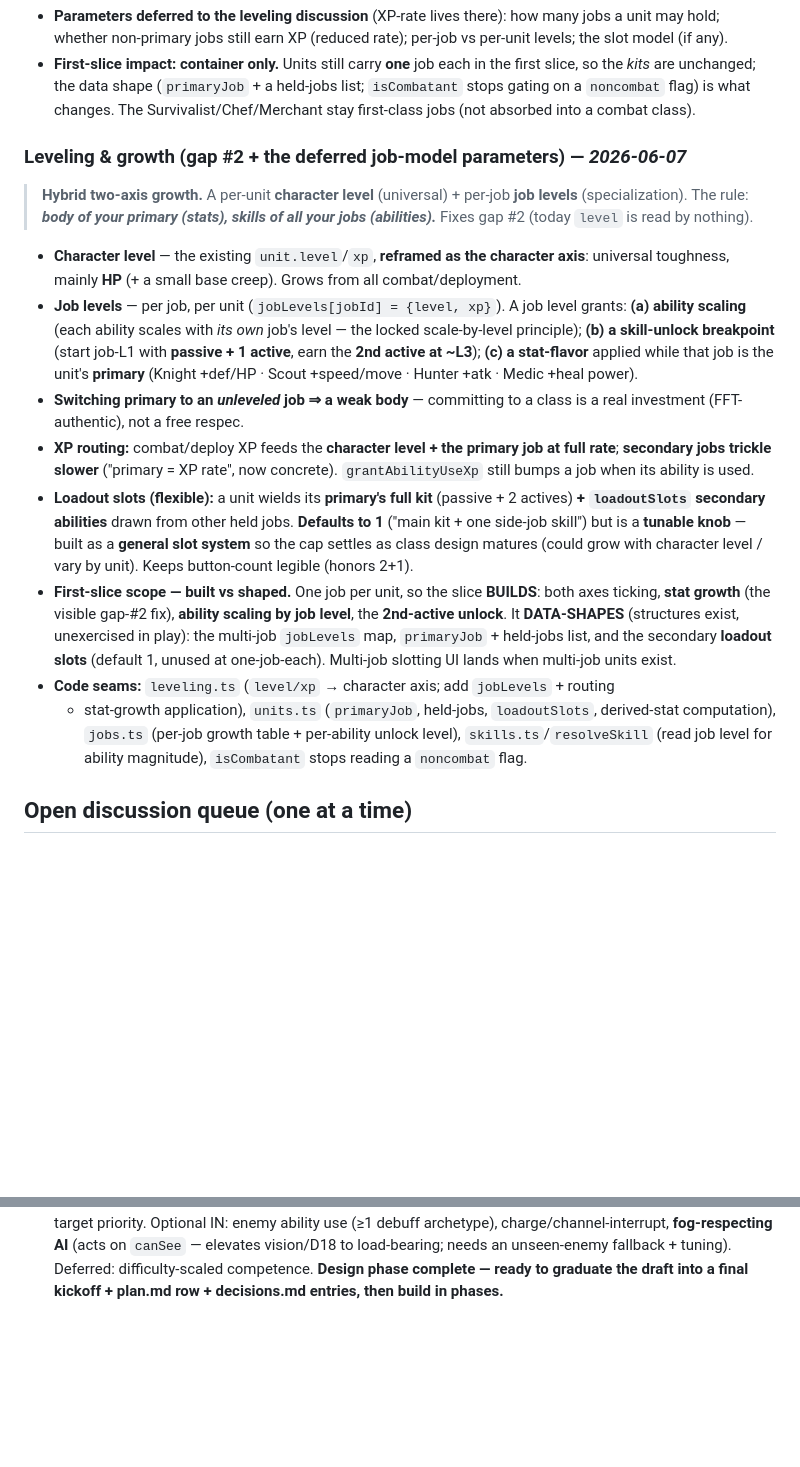
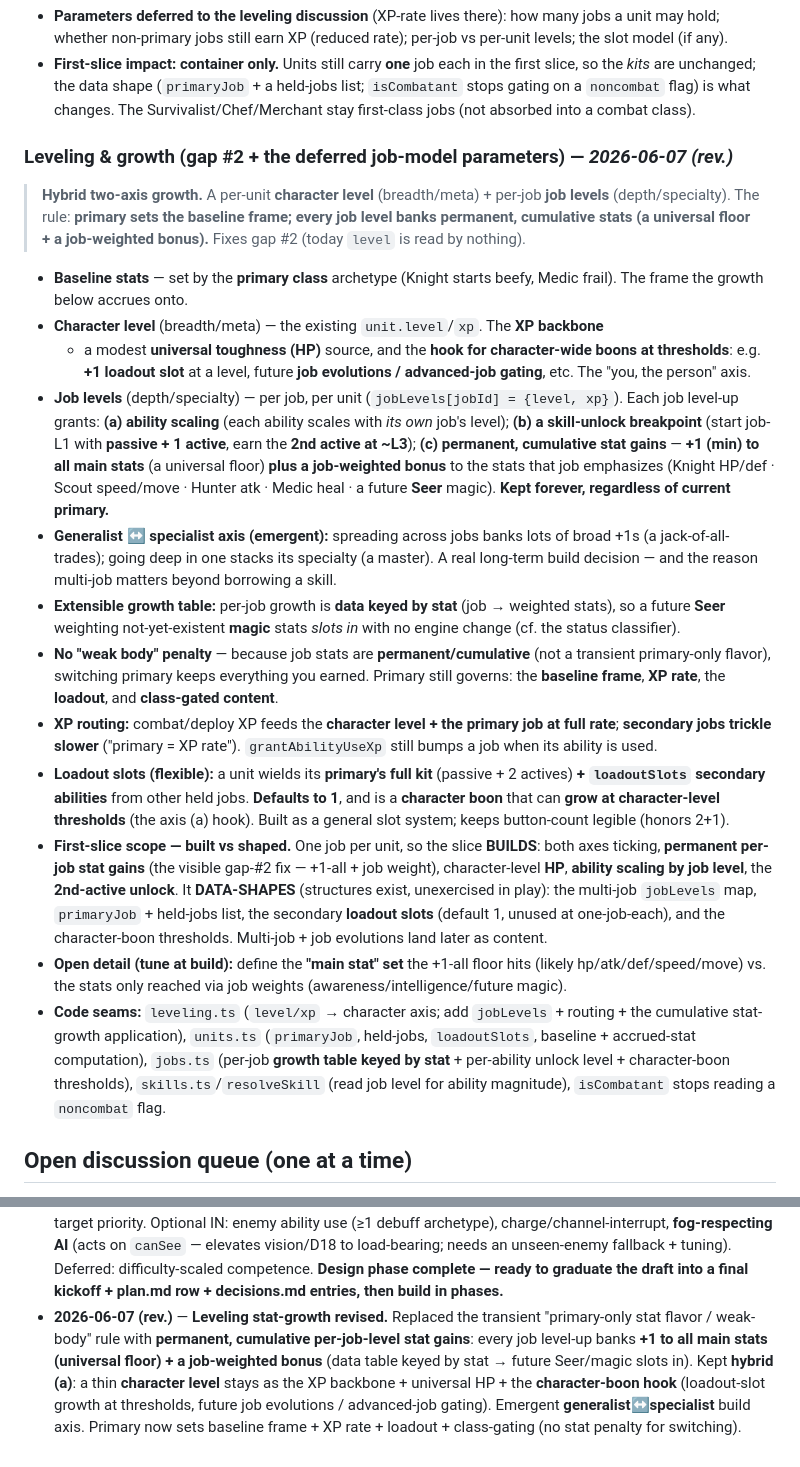
Before and after one commit to goplemms/campfire-tactic, a Markdown page: scratchpad/foundations/M12-kickoff.md, 2 parts joined by grey strips. Rendered like a GitHub page; blank space fills up the shorter version.

Commit message:
M12 doc: revise leveling stat-growth (permanent cumulative per-job gains)
Replace the transient primary-only stat flavor (and the weak-body penalty) with
permanent, cumulative per-job-level stat gains: each job level-up banks +1 to all
main stats (universal floor) + a job-weighted bonus (data table keyed by stat, so
a future Seer/magic slots in). Keep hybrid (a): a thin character level as XP
backbone + universal HP + the character-boon hook (loadout-slot growth at
thresholds, future job evolutions/gating). Emergent generalist<->specialist axis.

https://claude.ai/code/session_019arv1StPCnYTmWAvA3w3b1

```diff
--- a/scratchpad/foundations/M12-kickoff.md
+++ b/scratchpad/foundations/M12-kickoff.md
@@ -145,40 +145,57 @@ Grounded in the code (`combat.ts`, `clock.ts`, `ai.ts`, `jobs.ts`, `skills.ts`,
   list; `isCombatant` stops gating on a `noncombat` flag) is what changes. The
   Survivalist/Chef/Merchant stay first-class jobs (not absorbed into a combat class).
 
-### Leveling & growth (gap #2 + the deferred job-model parameters) — *2026-06-07*
+### Leveling & growth (gap #2 + the deferred job-model parameters) — *2026-06-07 (rev.)*
 
-> **Hybrid two-axis growth.** A per-unit **character level** (universal) + per-job
-> **job levels** (specialization). The rule: ***body of your primary (stats), skills of
-> all your jobs (abilities).*** Fixes gap #2 (today `level` is read by nothing).
+> **Hybrid two-axis growth.** A per-unit **character level** (breadth/meta) + per-job
+> **job levels** (depth/specialty). The rule: **primary sets the baseline frame; every
+> job level banks permanent, cumulative stats (a universal floor + a job-weighted bonus).**
+> Fixes gap #2 (today `level` is read by nothing).
 
-- **Character level** — the existing `unit.level`/`xp`, **reframed as the character
-  axis**: universal toughness, mainly **HP** (+ a small base creep). Grows from all
-  combat/deployment.
-- **Job levels** — per job, per unit (`jobLevels[jobId] = {level, xp}`). A job level
-  grants: **(a) ability scaling** (each ability scales with *its own* job's level — the
-  locked scale-by-level principle); **(b) a skill-unlock breakpoint** (start job-L1 with
-  **passive + 1 active**, earn the **2nd active at ~L3**); **(c) a stat-flavor** applied
-  while that job is the unit's **primary** (Knight +def/HP · Scout +speed/move · Hunter
-  +atk · Medic +heal power).
-- **Switching primary to an *unleveled* job ⇒ a weak body** — committing to a class is a
-  real investment (FFT-authentic), not a free respec.
+- **Baseline stats** — set by the **primary class** archetype (Knight starts beefy,
+  Medic frail). The frame the growth below accrues onto.
+- **Character level** (breadth/meta) — the existing `unit.level`/`xp`. The **XP backbone**
+  + a modest **universal toughness (HP)** source, and the **hook for character-wide
+  boons at thresholds**: e.g. **+1 loadout slot** at a level, future **job evolutions /
+  advanced-job gating**, etc. The "you, the person" axis.
+- **Job levels** (depth/specialty) — per job, per unit (`jobLevels[jobId] = {level, xp}`).
+  Each job level-up grants: **(a) ability scaling** (each ability scales with *its own*
+  job's level); **(b) a skill-unlock breakpoint** (start job-L1 with **passive + 1
+  active**, earn the **2nd active at ~L3**); **(c) permanent, cumulative stat gains** —
+  **+1 (min) to all main stats** (a universal floor) **plus a job-weighted bonus** to the
+  stats that job emphasizes (Knight HP/def · Scout speed/move · Hunter atk · Medic heal ·
+  a future **Seer** magic). **Kept forever, regardless of current primary.**
+- **Generalist ↔ specialist axis (emergent):** spreading across jobs banks lots of broad
+  +1s (a jack-of-all-trades); going deep in one stacks its specialty (a master). A real
+  long-term build decision — and the reason multi-job matters beyond borrowing a skill.
+- **Extensible growth table:** per-job growth is **data keyed by stat** (job → weighted
+  stats), so a future **Seer** weighting not-yet-existent **magic** stats *slots in* with
+  no engine change (cf. the status classifier).
+- **No "weak body" penalty** — because job stats are **permanent/cumulative** (not a
+  transient primary-only flavor), switching primary keeps everything you earned. Primary
+  still governs: the **baseline frame**, **XP rate**, the **loadout**, and **class-gated
+  content**.
 - **XP routing:** combat/deploy XP feeds the **character level + the primary job at full
-  rate**; **secondary jobs trickle slower** ("primary = XP rate", now concrete).
-  `grantAbilityUseXp` still bumps a job when its ability is used.
+  rate**; **secondary jobs trickle slower** ("primary = XP rate"). `grantAbilityUseXp`
+  still bumps a job when its ability is used.
 - **Loadout slots (flexible):** a unit wields its **primary's full kit** (passive + 2
-  actives) **+ `loadoutSlots` secondary abilities** drawn from other held jobs.
-  **Defaults to 1** ("main kit + one side-job skill") but is a **tunable knob** — built
-  as a **general slot system** so the cap settles as class design matures (could grow
-  with character level / vary by unit). Keeps button-count legible (honors 2+1).
+  actives) **+ `loadoutSlots` secondary abilities** from other held jobs. **Defaults to
+  1**, and is a **character boon** that can **grow at character-level thresholds** (the
+  axis (a) hook). Built as a general slot system; keeps button-count legible (honors 2+1).
 - **First-slice scope — built vs shaped.** One job per unit, so the slice **BUILDS**:
-  both axes ticking, **stat growth** (the visible gap-#2 fix), **ability scaling by job
-  level**, the **2nd-active unlock**. It **DATA-SHAPES** (structures exist, unexercised
-  in play): the multi-job `jobLevels` map, `primaryJob` + held-jobs list, and the
-  secondary **loadout slots** (default 1, unused at one-job-each). Multi-job slotting UI
-  lands when multi-job units exist.
-- **Code seams:** `leveling.ts` (`level/xp` → character axis; add `jobLevels` + routing
-  + stat-growth application), `units.ts` (`primaryJob`, held-jobs, `loadoutSlots`,
-  derived-stat computation), `jobs.ts` (per-job growth table + per-ability unlock level),
+  both axes ticking, **permanent per-job stat gains** (the visible gap-#2 fix — +1-all +
+  job weight), character-level **HP**, **ability scaling by job level**, the **2nd-active
+  unlock**. It **DATA-SHAPES** (structures exist, unexercised in play): the multi-job
+  `jobLevels` map, `primaryJob` + held-jobs list, the secondary **loadout slots** (default
+  1, unused at one-job-each), and the character-boon thresholds. Multi-job + job
+  evolutions land later as content.
+- **Open detail (tune at build):** define the **"main stat" set** the +1-all floor hits
+  (likely hp/atk/def/speed/move) vs. the stats only reached via job weights
+  (awareness/intelligence/future magic).
+- **Code seams:** `leveling.ts` (`level/xp` → character axis; add `jobLevels` + routing +
+  the cumulative stat-growth application), `units.ts` (`primaryJob`, held-jobs,
+  `loadoutSlots`, baseline + accrued-stat computation), `jobs.ts` (per-job **growth table
+  keyed by stat** + per-ability unlock level + character-boon thresholds),
   `skills.ts`/`resolveSkill` (read job level for ability magnitude), `isCombatant` stops
   reading a `noncombat` flag.
 
@@ -466,3 +483,11 @@ the caster-death cancel).
   fallback + tuning). Deferred: difficulty-scaled competence. **Design phase complete —
   ready to graduate the draft into a final kickoff + plan.md row + decisions.md entries,
   then build in phases.**
+- **2026-06-07 (rev.)** — **Leveling stat-growth revised.** Replaced the transient
+  "primary-only stat flavor / weak-body" rule with **permanent, cumulative per-job-level
+  stat gains**: every job level-up banks **+1 to all main stats (universal floor) + a
+  job-weighted bonus** (data table keyed by stat → future Seer/magic slots in). Kept
+  **hybrid (a)**: a thin **character level** stays as the XP backbone + universal HP +
+  the **character-boon hook** (loadout-slot growth at thresholds, future job evolutions /
+  advanced-job gating). Emergent **generalist↔specialist** build axis. Primary now sets
+  baseline frame + XP rate + loadout + class-gating (no stat penalty for switching).
```
